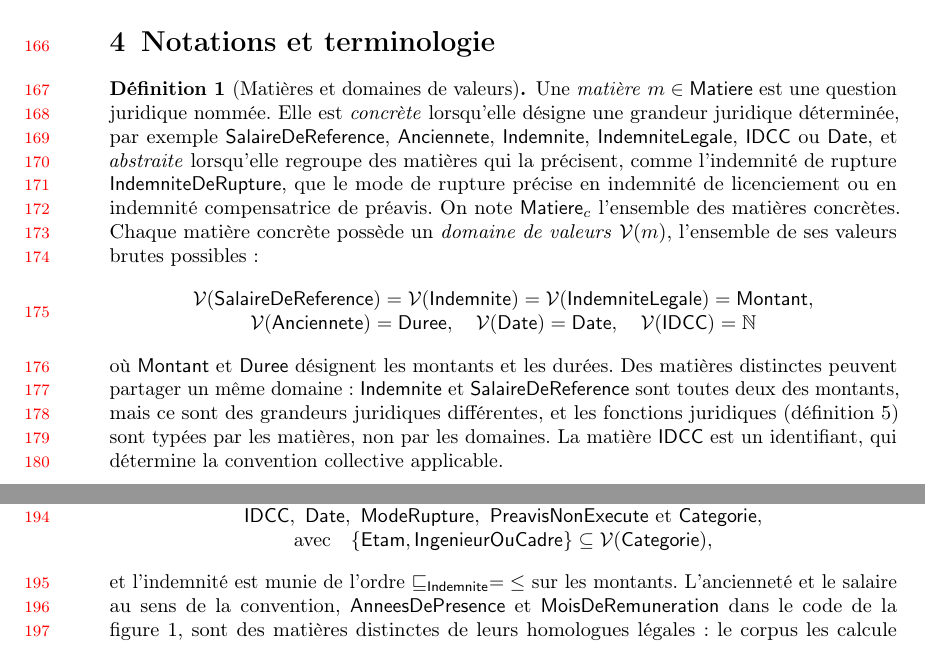
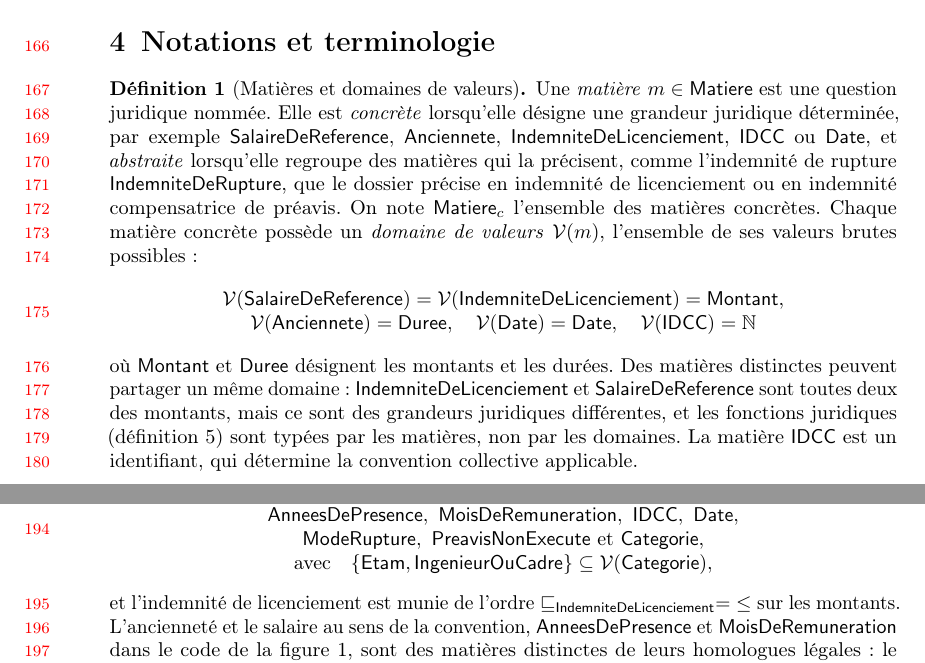
Before and after one commit to guelfaure/jfa_article, a LaTeX document (jfla2027_arbres_normatifs.tex): two parts of pages 5 and 6 of 19, joined at a grey line, cut so that both start at the same text. Compiled offline with pdfLaTeX.

Commit message:
Update jfla2027_arbres_normatifs.tex
rename matirèe abstraite: Indemnite en IndemniteLicenciement

```diff
--- a/jfla2027_arbres_normatifs.tex
+++ b/jfla2027_arbres_normatifs.tex
@@ -30,6 +30,7 @@
 \newcommand{\ModeRupture}{\ensuremath{\mathsf{ModeRupture}}}
 \newcommand{\PreavisNE}{\ensuremath{\mathsf{PreavisNonExecute}}}
 \newcommand{\IndemRupture}{\ensuremath{\mathsf{IndemniteDeRupture}}}
+\renewcommand{\Indem}{\ensuremath{\mathsf{IndemniteDeLicenciement}}}
 
 
 \jfla{38}{2027}
@@ -321,16 +322,16 @@ sélection et l'exécution restent explicites et contrôlables.
 \begin{defi}[Matières et domaines de valeurs]\label{def:types}
 Une \emph{matière} \(m\in\Matter\) est une question juridique nommée. Elle
 est \emph{concrète} lorsqu'elle désigne une grandeur juridique déterminée, par
-exemple \(\Salary\), \(\Senior\), \(\Indem\), \(\IndemLeg\), \(\IDCC\) ou
+exemple \(\Salary\), \(\Senior\), \(\Indem\), \(\IDCC\) ou
 \(\DateT\), et \emph{abstraite} lorsqu'elle regroupe des matières qui la
-précisent, comme l'indemnité de rupture \(\IndemRupture\), que le mode de
-rupture précise en indemnité de licenciement ou en indemnité compensatrice de
+précisent, comme l'indemnité de rupture \(\IndemRupture\), que le dossier
+précise en indemnité de licenciement ou en indemnité compensatrice de
 préavis. On note \(\Matter_c\) l'ensemble des matières concrètes. Chaque
 matière concrète possède un \emph{domaine de valeurs} \(\Raw(m)\), l'ensemble
 de ses valeurs brutes possibles :
 \[
 \begin{array}{c}
- \Raw(\Salary)=\Raw(\Indem)=\Raw(\IndemLeg)=\Money,\\
+ \Raw(\Salary)=\Raw(\Indem)=\Money,\\
  \Raw(\Senior)=\Duration,\quad
  \Raw(\DateT)=\mathsf{Date},\quad
  \Raw(\IDCC)=\mathbb N
@@ -370,12 +371,14 @@ considéré, et non sur les textes eux-mêmes.
 \(\IndemRupture\). Le dossier fil rouge met en jeu les matières concrètes
 \[
 \begin{array}{c}
-\Indem,\ \Senior,\ \Salary,\ \Presence,\ \MoisRem,\\
-\IDCC,\ \DateT,\ \ModeRupture,\ \PreavisNE\ \text{et}\ \Categorie,\\
+\Indem,\ \Senior,\ \Salary,\\
+\Presence,\ \MoisRem,\ \IDCC,\ \DateT,\\
+\ModeRupture,\ \PreavisNE\ \text{et}\ \Categorie,\\
 \text{avec}\quad\{\Etam,\Cadre\}\subseteq\Raw(\Categorie),
 \end{array}
 \]
-et l'indemnité est munie de l'ordre \(\fav{\Indem}=\mathord{\leq}\) sur les
+et l'indemnité de licenciement est munie de l'ordre
+\(\fav{\Indem}=\mathord{\leq}\) sur les
 montants. L'ancienneté et le salaire au sens de la convention, \(\Presence\) et
 \(\MoisRem\) dans le code de la figure~\ref{fig:catala}, sont des matières
 distinctes de leurs homologues légales : le corpus les calcule séparément, et
```
Also changed, not shown: jfla2027_arbres_normatifs.tex (9 more changed lines).
